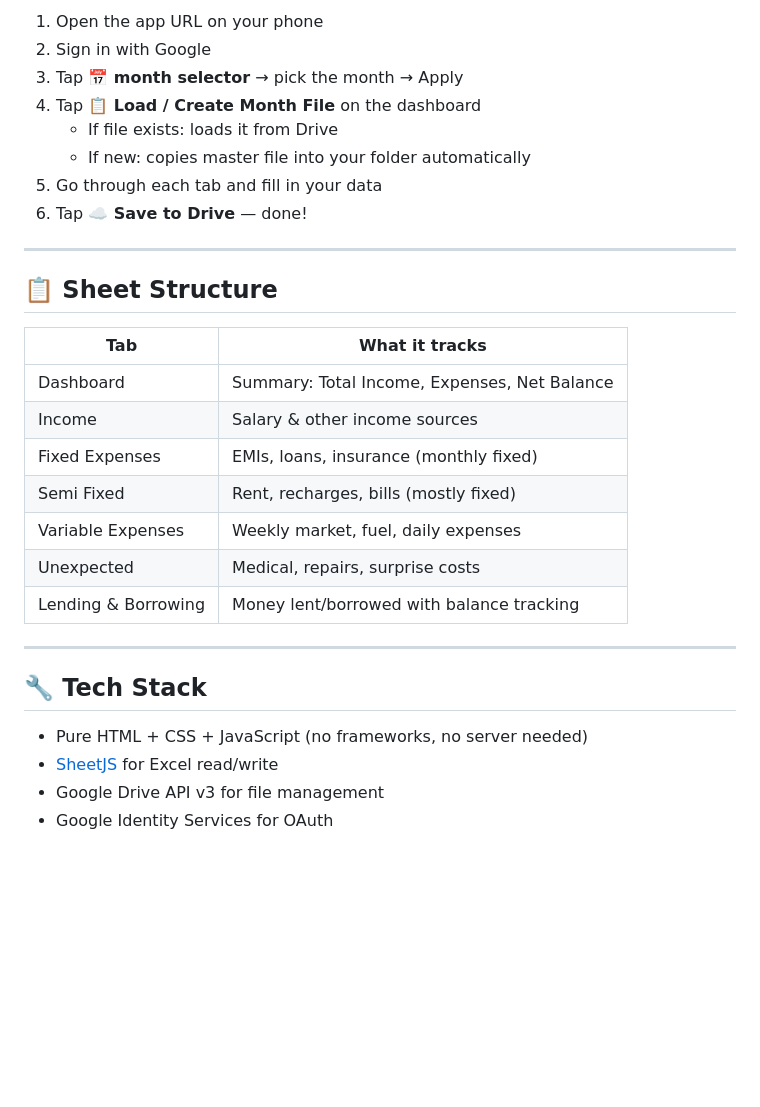
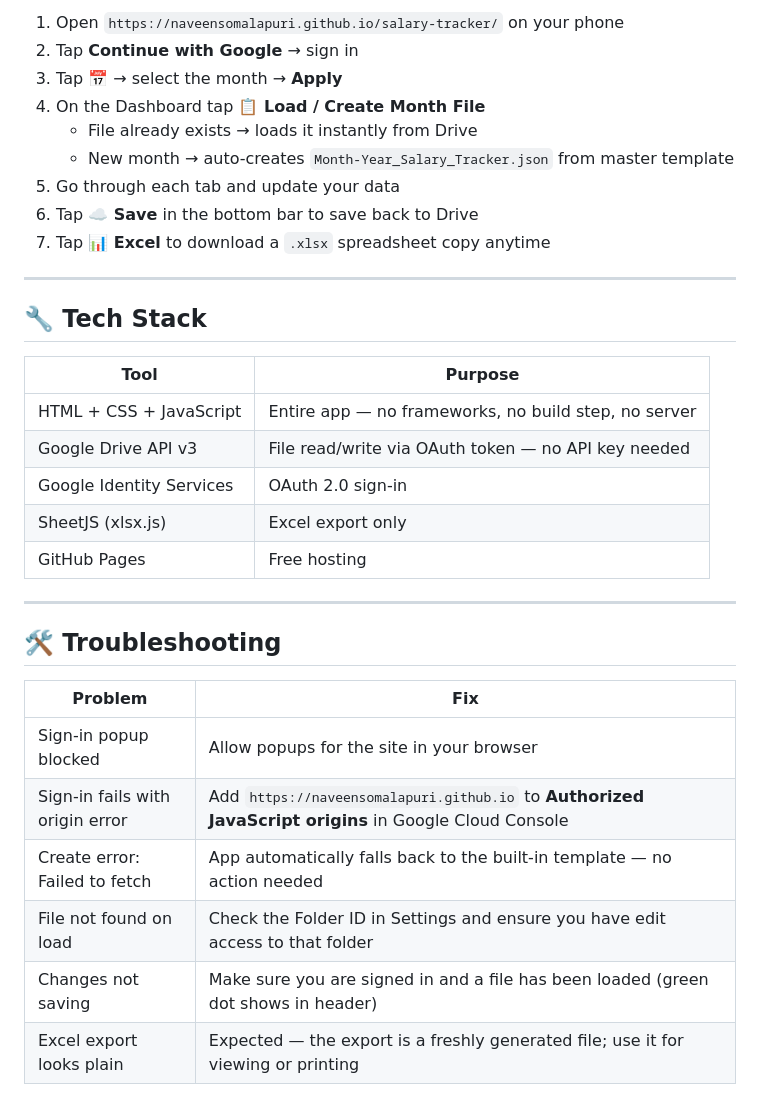
Before and after one commit to naveensomalapuri/salary-tracker, a Markdown page: README.md, the part around one of its changes. Drawn GitHub-style; blank space fills up the shorter version.

```diff
--- a/README.md
+++ b/README.md
@@ -72,31 +127,35 @@ In the left menu go to **APIs & Services → Library** and enable:
 
-1. Open the app URL on your phone
-2. Sign in with Google
-3. Tap **📅 month selector** → pick the month → Apply
-4. Tap **📋 Load / Create Month File** on the dashboard
-   - If file exists: loads it from Drive
-   - If new: copies master file into your folder automatically
-5. Go through each tab and fill in your data
-6. Tap **☁️ Save to Drive** — done!
-
----
-
-## 📋 Sheet Structure
-
-| Tab | What it tracks |
-|-----|---------------|
-| Dashboard | Summary: Total Income, Expenses, Net Balance |
-| Income | Salary & other income sources |
-| Fixed Expenses | EMIs, loans, insurance (monthly fixed) |
-| Semi Fixed | Rent, recharges, bills (mostly fixed) |
-| Variable Expenses | Weekly market, fuel, daily expenses |
-| Unexpected | Medical, repairs, surprise costs |
-| Lending & Borrowing | Money lent/borrowed with balance tracking |
+1. Open `https://naveensomalapuri.github.io/salary-tracker/` on your phone
+2. Tap **Continue with Google** → sign in
+3. Tap **📅** → select the month → **Apply**
+4. On the Dashboard tap **📋 Load / Create Month File**
+   - File already exists → loads it instantly from Drive
+   - New month → auto-creates `Month-Year_Salary_Tracker.json` from master template
+5. Go through each tab and update your data
+6. Tap **☁️ Save** in the bottom bar to save back to Drive
+7. Tap **📊 Excel** to download a `.xlsx` spreadsheet copy anytime
 
 ---
 
 ## 🔧 Tech Stack
-- Pure HTML + CSS + JavaScript (no frameworks, no server needed)
-- [SheetJS](https://sheetjs.com/) for Excel read/write
-- Google Drive API v3 for file management
-- Google Identity Services for OAuth
+
+| Tool | Purpose |
+|---|---|
+| HTML + CSS + JavaScript | Entire app — no frameworks, no build step, no server |
+| Google Drive API v3 | File read/write via OAuth token — no API key needed |
+| Google Identity Services | OAuth 2.0 sign-in |
+| SheetJS (xlsx.js) | Excel export only |
+| GitHub Pages | Free hosting |
+
+---
+
+## 🛠 Troubleshooting
+
+| Problem | Fix |
+|---|---|
+| Sign-in popup blocked | Allow popups for the site in your browser |
+| Sign-in fails with origin error | Add `https://naveensomalapuri.github.io` to **Authorized JavaScript origins** in Google Cloud Console |
+| Create error: Failed to fetch | App automatically falls back to the built-in template — no action needed |
+| File not found on load | Check the Folder ID in Settings and ensure you have edit access to that folder |
+| Changes not saving | Make sure you are signed in and a file has been loaded (green dot shows in header) |
+| Excel export looks plain | Expected — the export is a freshly generated file; use it for viewing or printing |
```
Also changed, not shown: other parts of README.md (+100 -45 lines).
